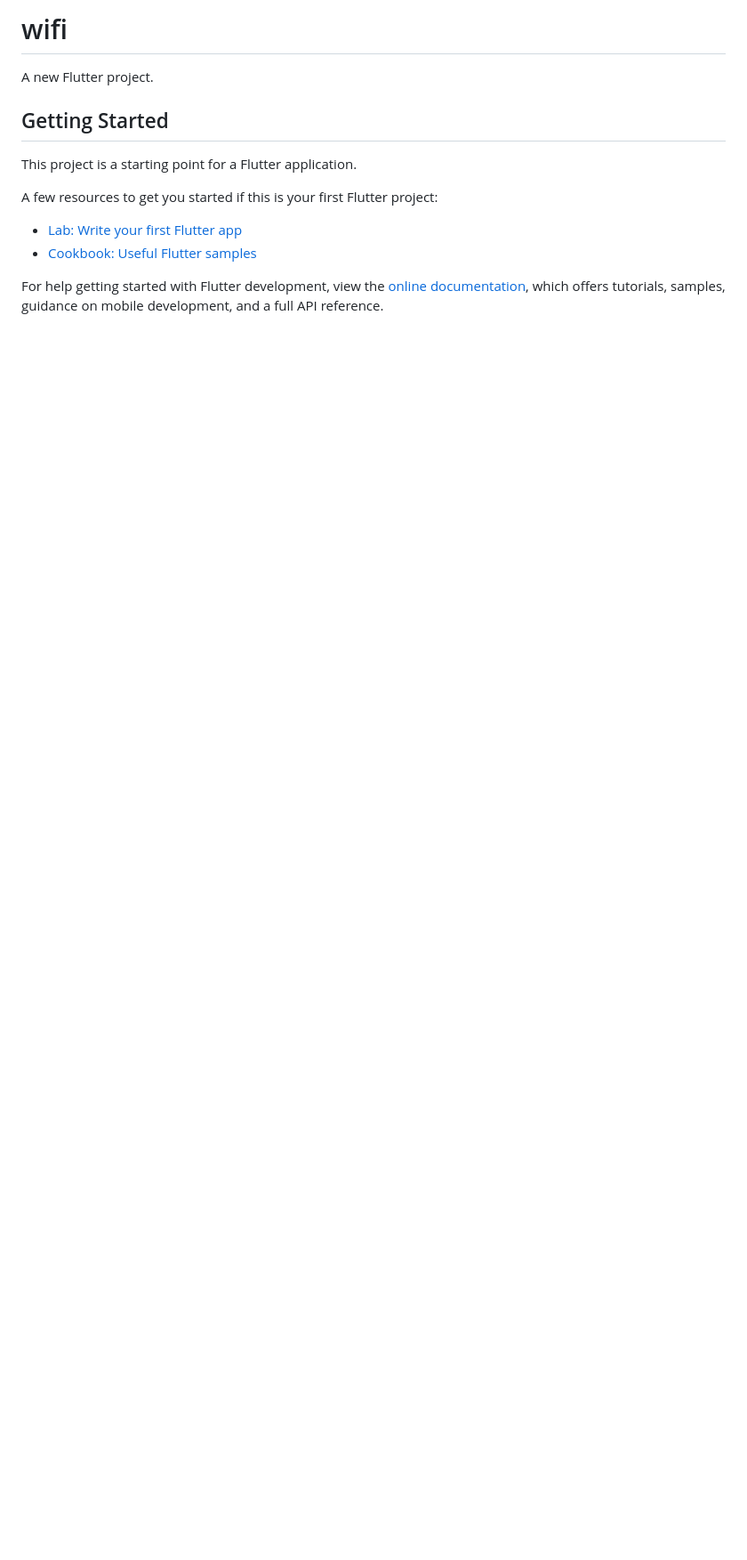
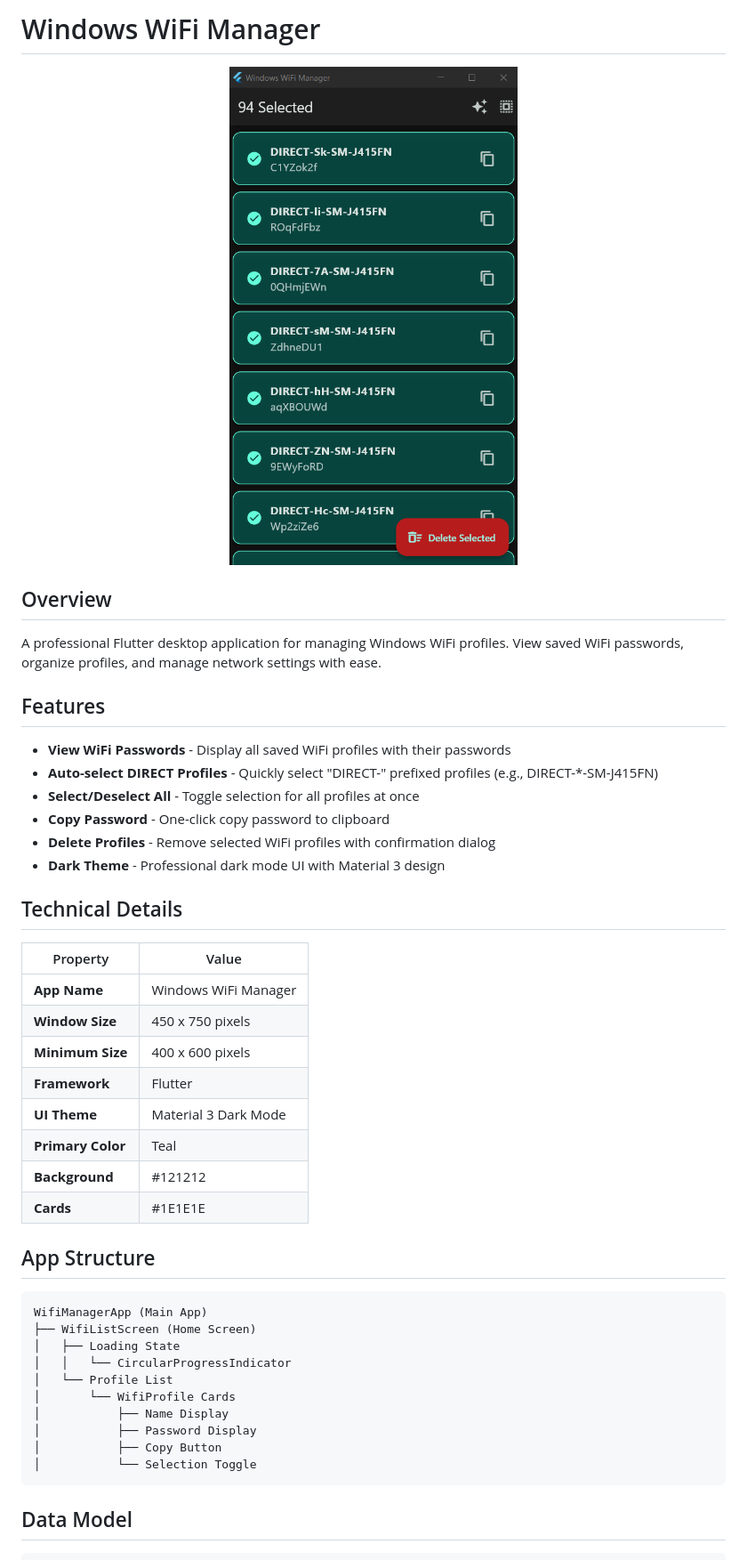
Before and after one commit to killua-repo/wifi, a Markdown page: README.md, the part around the change printed below. Shown: that part at 89% size. GitHub-like rendering; pictures changed too: .github/window.png (added); blank space fills up the shorter version.

````diff
--- a/README.md
+++ b/README.md
@@ -1,16 +1,49 @@
-# wifi
+# Windows WiFi Manager
 
-A new Flutter project.
+<div align="center">
+  <img src=".github/window.png" width="400" alt="Windows WiFi Manager Screenshot"/>
+</div>
 
-## Getting Started
+## Overview
 
-This project is a starting point for a Flutter application.
+A professional Flutter desktop application for managing Windows WiFi profiles. View saved WiFi passwords, organize profiles, and manage network settings with ease.
 
-A few resources to get you started if this is your first Flutter project:
+## Features
 
-- [Lab: Write your first Flutter app](https://docs.flutter.dev/get-started/codelab)
-- [Cookbook: Useful Flutter samples](https://docs.flutter.dev/cookbook)
+- **View WiFi Passwords** - Display all saved WiFi profiles with their passwords
+- **Auto-select DIRECT Profiles** - Quickly select "DIRECT-" prefixed profiles (e.g., DIRECT-*-SM-J415FN)
+- **Select/Deselect All** - Toggle selection for all profiles at once
+- **Copy Password** - One-click copy password to clipboard
+- **Delete Profiles** - Remove selected WiFi profiles with confirmation dialog
+- **Dark Theme** - Professional dark mode UI with Material 3 design
 
-For help getting started with Flutter development, view the
-[online documentation](https://docs.flutter.dev/), which offers tutorials,
-samples, guidance on mobile development, and a full API reference.
+## Technical Details
+
+| Property | Value |
+|----------|-------|
+| **App Name** | Windows WiFi Manager |
+| **Window Size** | 450 x 750 pixels |
+| **Minimum Size** | 400 x 600 pixels |
+| **Framework** | Flutter |
+| **UI Theme** | Material 3 Dark Mode |
+| **Primary Color** | Teal |
+| **Background** | #121212 |
+| **Cards** | #1E1E1E |
+
+## App Structure
+
+```
+WifiManagerApp (Main App)
+├── WifiListScreen (Home Screen)
+│   ├── Loading State
+│   │   └── CircularProgressIndicator
+│   └── Profile List
+│       └── WifiProfile Cards
+│           ├── Name Display
+│           ├── Password Display
+│           ├── Copy Button
+│           └── Selection Toggle
+```
+
+## Data Model
+
````
Also changed, not shown: other parts of README.md (+66 -0 lines).
